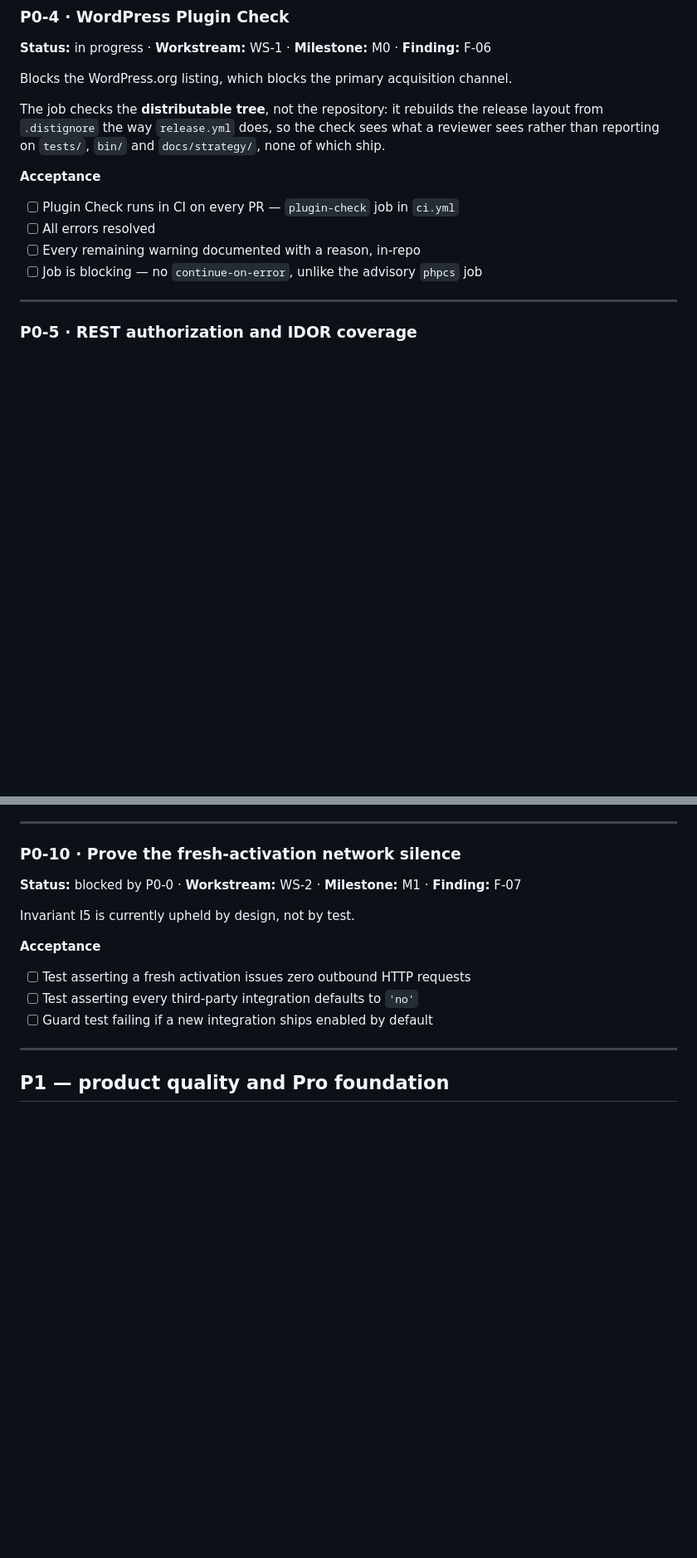
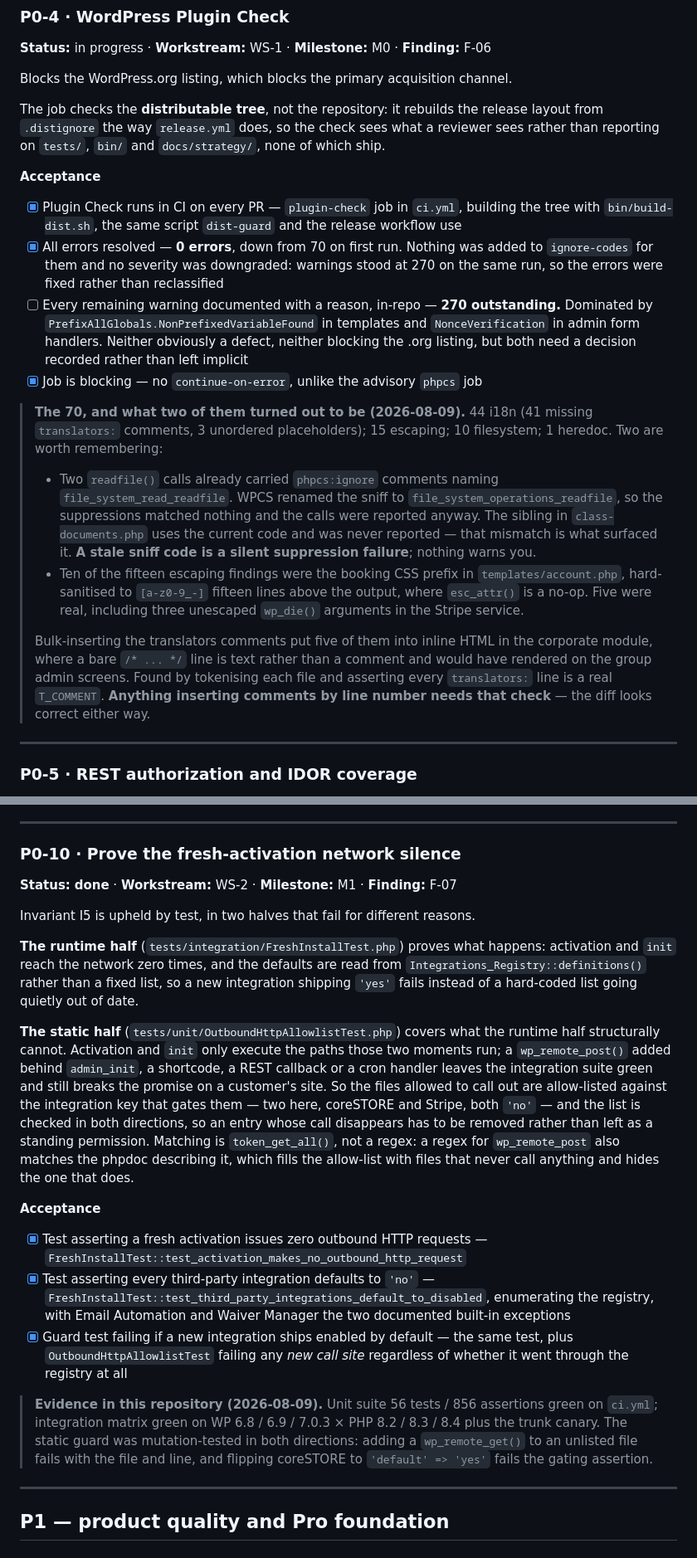
Before and after one commit to Wordpressistic/memberistic, a Markdown page: docs/strategy/09-execution-backlog.md, 2 parts joined by grey strips. Shown at 83% size. GitHub-like rendering; blank space fills up the shorter version.

Commit message:
Tick P0-4 and P0-10, now the evidence is in this repository
The provenance rule on this page says a box is ticked only when the evidence is
here and its CI is green, so these were held back until the job this branch adds
had actually reported.

Plugin Check: 0 errors on run 31283591069, down from 70 on its first run against
this tree. Warnings stood at 270 on that same run, which is the evidence the
errors were fixed rather than reclassified into a lower severity or hidden in
ignore-codes. The warnings criterion stays open with that count and the two
dominant codes named.

P0-10 is complete here: the runtime half was already present in
FreshInstallTest, and this branch adds the static half.

Also records the two findings worth carrying: a phpcs:ignore naming a renamed
sniff fails silently, and inserting comments by line number can drop them into
inline HTML where they render as text.

Co-Authored-By: Claude Opus 5 <noreply@anthropic.com>

```diff
--- a/docs/strategy/09-execution-backlog.md
+++ b/docs/strategy/09-execution-backlog.md
@@ -236,10 +236,41 @@ what a reviewer sees rather than reporting on `tests/`, `bin/` and
 `docs/strategy/`, none of which ship.
 
 **Acceptance**
-- [ ] Plugin Check runs in CI on every PR — `plugin-check` job in `ci.yml`
-- [ ] All errors resolved
-- [ ] Every remaining warning documented with a reason, in-repo
-- [ ] Job is blocking — no `continue-on-error`, unlike the advisory `phpcs` job
+- [x] Plugin Check runs in CI on every PR — `plugin-check` job in `ci.yml`,
+      building the tree with `bin/build-dist.sh`, the same script `dist-guard`
+      and the release workflow use
+- [x] All errors resolved — **0 errors**, down from 70 on first run. Nothing was
+      added to `ignore-codes` for them and no severity was downgraded: warnings
+      stood at 270 on the same run, so the errors were fixed rather than
+      reclassified
+- [ ] Every remaining warning documented with a reason, in-repo — **270
+      outstanding.** Dominated by `PrefixAllGlobals.NonPrefixedVariableFound` in
+      templates and `NonceVerification` in admin form handlers. Neither
+      obviously a defect, neither blocking the .org listing, but both need a
+      decision recorded rather than left implicit
+- [x] Job is blocking — no `continue-on-error`, unlike the advisory `phpcs` job
+
+> **The 70, and what two of them turned out to be (2026-08-09).** 44 i18n (41
+> missing `translators:` comments, 3 unordered placeholders); 15 escaping; 10
+> filesystem; 1 heredoc. Two are worth remembering:
+>
+> - Two `readfile()` calls already carried `phpcs:ignore` comments naming
+>   `file_system_read_readfile`. WPCS renamed the sniff to
+>   `file_system_operations_readfile`, so the suppressions matched nothing and
+>   the calls were reported anyway. The sibling in `class-documents.php` uses
+>   the current code and was never reported — that mismatch is what surfaced it.
+>   **A stale sniff code is a silent suppression failure**; nothing warns you.
+> - Ten of the fifteen escaping findings were the booking CSS prefix in
+>   `templates/account.php`, hard-sanitised to `[a-z0-9_-]` fifteen lines above
+>   the output, where `esc_attr()` is a no-op. Five were real, including three
+>   unescaped `wp_die()` arguments in the Stripe service.
+>
+> Bulk-inserting the translators comments put five of them into inline HTML in
+> the corporate module, where a bare `/* ... */` line is text rather than a
+> comment and would have rendered on the group admin screens. Found by
+> tokenising each file and asserting every `translators:` line is a real
+> `T_COMMENT`. **Anything inserting comments by line number needs that check** —
+> the diff looks correct either way.
 
 ---
 
@@ -363,14 +394,45 @@ Conversion assets for operationally serious buyers.
 ---
 
 ### P0-10 · Prove the fresh-activation network silence
-**Status:** blocked by P0-0 · **Workstream:** WS-2 · **Milestone:** M1 · **Finding:** F-07
+**Status:** **done** · **Workstream:** WS-2 · **Milestone:** M1 · **Finding:** F-07
 
-Invariant I5 is currently upheld by design, not by test.
+Invariant I5 is upheld by test, in two halves that fail for different reasons.
+
+**The runtime half** (`tests/integration/FreshInstallTest.php`) proves what
+happens: activation and `init` reach the network zero times, and the defaults
+are read from `Integrations_Registry::definitions()` rather than a fixed list,
+so a new integration shipping `'yes'` fails instead of a hard-coded list going
+quietly out of date.
+
+**The static half** (`tests/unit/OutboundHttpAllowlistTest.php`) covers what the
+runtime half structurally cannot. Activation and `init` only execute the paths
+those two moments run; a `wp_remote_post()` added behind `admin_init`, a
+shortcode, a REST callback or a cron handler leaves the integration suite green
+and still breaks the promise on a customer's site. So the files allowed to call
+out are allow-listed against the integration key that gates them — two here,
+coreSTORE and Stripe, both `'no'` — and the list is checked in both directions,
+so an entry whose call disappears has to be removed rather than left as a
+standing permission. Matching is `token_get_all()`, not a regex: a regex for
+`wp_remote_post` also matches the phpdoc describing it, which fills the
+allow-list with files that never call anything and hides the one that does.
 
 **Acceptance**
-- [ ] Test asserting a fresh activation issues zero outbound HTTP requests
-- [ ] Test asserting every third-party integration defaults to `'no'`
-- [ ] Guard test failing if a new integration ships enabled by default
+- [x] Test asserting a fresh activation issues zero outbound HTTP requests —
+      `FreshInstallTest::test_activation_makes_no_outbound_http_request`
+- [x] Test asserting every third-party integration defaults to `'no'` —
+      `FreshInstallTest::test_third_party_integrations_default_to_disabled`,
+      enumerating the registry, with Email Automation and Waiver Manager the two
+      documented built-in exceptions
+- [x] Guard test failing if a new integration ships enabled by default — the
+      same test, plus `OutboundHttpAllowlistTest` failing any *new call site*
+      regardless of whether it went through the registry at all
+
+> **Evidence in this repository (2026-08-09).** Unit suite 56 tests / 856
+> assertions green on `ci.yml`; integration matrix green on WP 6.8 / 6.9 /
+> 7.0.3 × PHP 8.2 / 8.3 / 8.4 plus the trunk canary. The static guard was
+> mutation-tested in both directions: adding a `wp_remote_get()` to an
+> unlisted file fails with the file and line, and flipping coreSTORE to
+> `'default' => 'yes'` fails the gating assertion.
 
 ---
 
```
